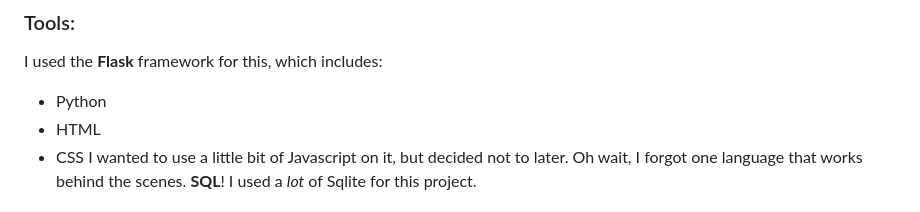
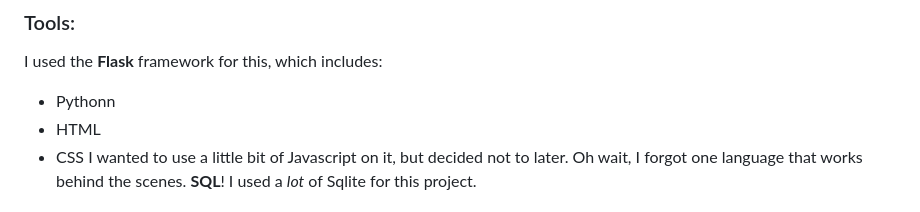
Before and after one commit to abhivut/WordPlay, a Markdown page: README.md, the part around the change. Rendered like a GitHub page.

```diff
--- a/README.md
+++ b/README.md
@@ -5,7 +5,7 @@
 **WordPlay** is a web application to help people learn new vocabulary words, improve their vocabulary, and test their knowledge. I mainly got my inspiration from the earlier **Finance** project I did, and based my foundation on it.
 ### Tools:
 I used the **Flask** framework for this, which includes:
- - Python
+ - Pythonn
  - HTML
  - CSS
 I wanted to use a little bit of Javascript on it, but decided not to later. Oh wait, I forgot one language that works behind the scenes. **SQL**! I used a *lot* of Sqlite for this project.
```
